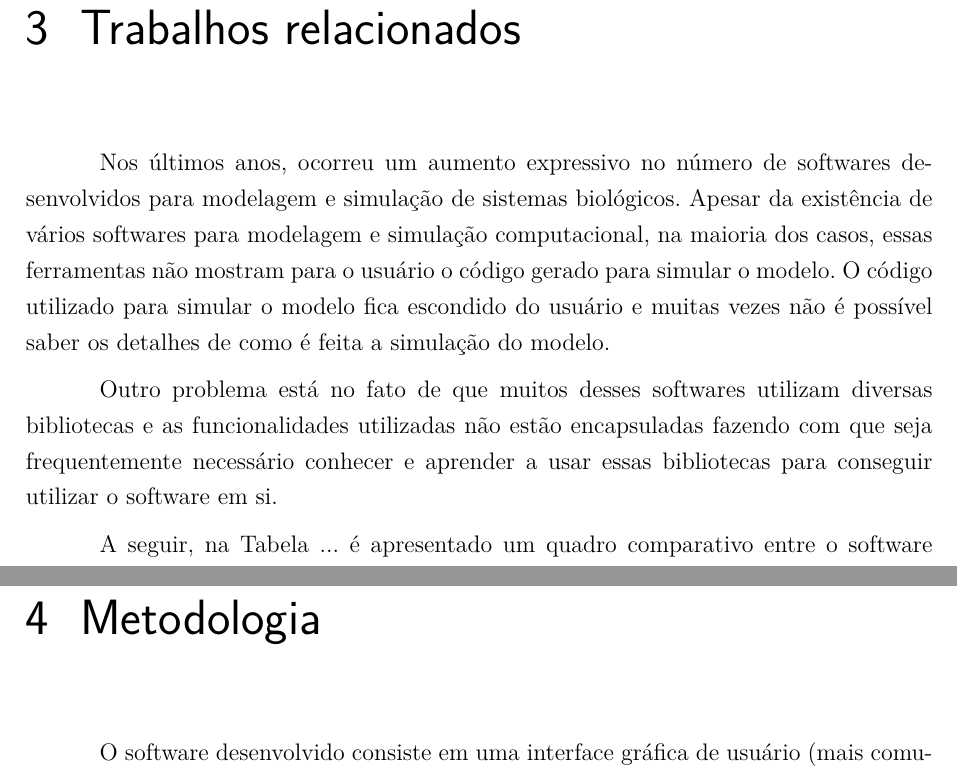
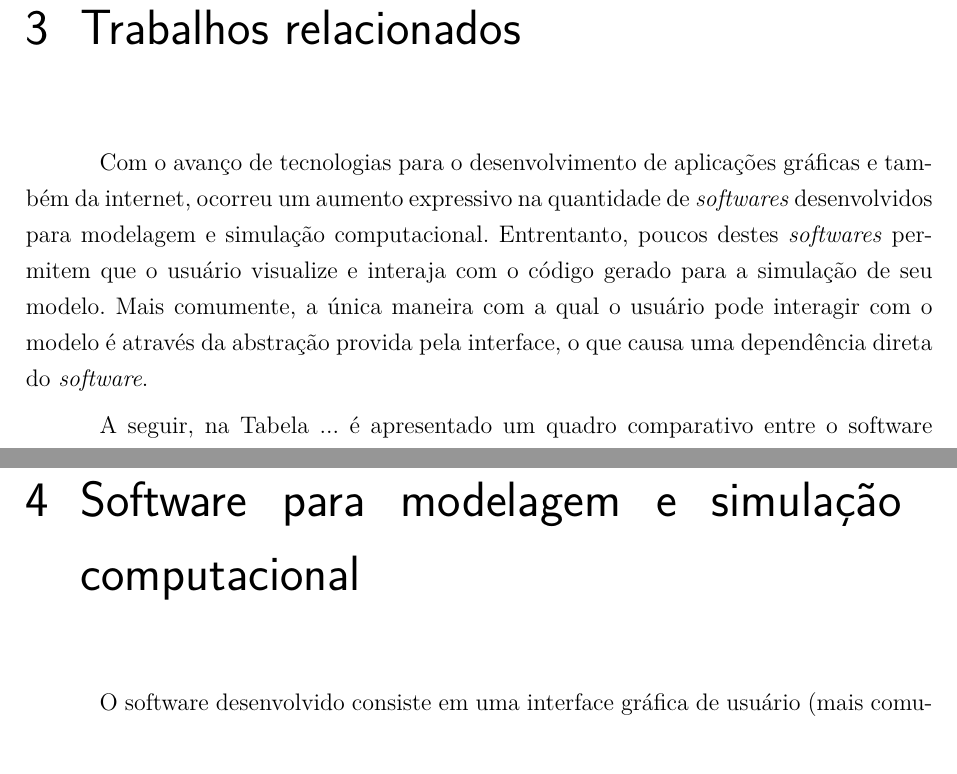
Before and after one commit to Syndelis/dissertacao-mestrado, a LaTeX thesis (ufsj-abntex2.tex): two parts of pages 20 and 23 of 34, joined at a grey line, cut so that both start at the same text. Compiled offline with pdfLaTeX.

Commit message:
pequeno refraseamento nos trabalhos relacionados

```diff
--- a/ufsj-abntex2.tex
+++ b/ufsj-abntex2.tex
@@ -573,9 +573,7 @@ As metodologias ativas de ensino colocam o aluno como protagonista no processo d
 \chapter{Trabalhos relacionados}
 \label{chap:relacionados}
 
-Nos últimos anos, ocorreu um aumento expressivo no número de softwares desenvolvidos para modelagem e simulação de sistemas biológicos. Apesar da existência de vários softwares para modelagem e simulação computacional, na maioria dos casos, essas ferramentas não mostram para o usuário o código gerado para simular o modelo. O código utilizado para simular o modelo fica escondido do usuário e muitas vezes não é possível saber os detalhes de como é feita a simulação do modelo.
-
-Outro problema está no fato de que muitos desses softwares utilizam diversas bibliotecas e as funcionalidades utilizadas não estão encapsuladas fazendo com que seja frequentemente necessário conhecer e aprender a usar essas bibliotecas para conseguir utilizar o software em si.
+Com o avanço de tecnologias para o desenvolvimento de aplicações gráficas e também da internet, ocorreu um aumento expressivo na quantidade de \textit{softwares} desenvolvidos para modelagem e simulação computacional. Entrentanto, poucos destes \textit{softwares} permitem que o usuário visualize e interaja com o código gerado para a simulação de seu modelo. Mais comumente, a única maneira com a qual o usuário pode interagir com o modelo é através da abstração provida pela interface, o que causa uma dependência direta do \textit{software}.
 
 %TODO
 A seguir, na Tabela ... é apresentado um quadro comparativo entre o software deste trabalho e softwares similares. Para realizar a comparação, foram selecionadas algumas características consideradas relevantes no contexto de softwares para modelagem e simulação computacional.
@@ -618,8 +616,9 @@ O software Cytoscape \cite{shannon2003cytoscape} é uma plataforma de software d
 %Stella (https://www.iseesystems.com/store/products/stella-online.aspx)
 
 
-\chapter{Metodologia}
+\chapter{Software para modelagem e simulação computacional}
 \label{chap:metodologia}
+\label{chap:software-para-modelagem}
 
 %A representação deve ser rica o suficiente para permitir a especificação de um modelo, mas também deve ser simples para que pessoas com diferentes formações possam utilizá-la. Nesse contexto, um dos objetivos deste trabalho é apresentar uma representação de modelos de autômatos celulares simples e fácil de trabalhar que é utilizada para gerar o código que implementa o modelo computacionalmente. Além disso, será apresentado um software que foi desenvolvido que permite a construção de um autômato celular utilizando essa representação. A partir da representação, é gerado o código que implementa o modelo e as simulações computacionais com o código gerado podem ser realizadas através de uma interface gráfica.
 
```
Also changed, not shown: TODO.md (+2 -1 lines).
